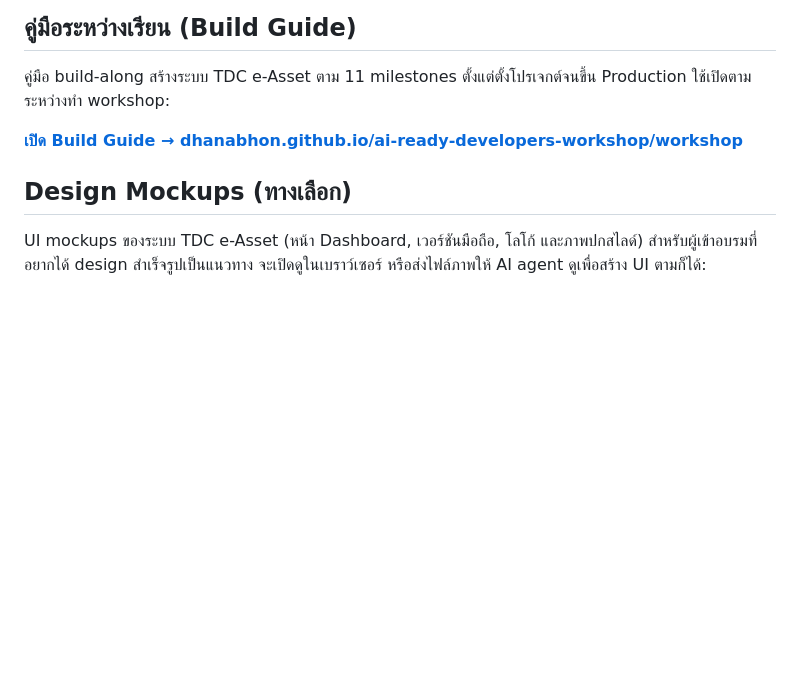
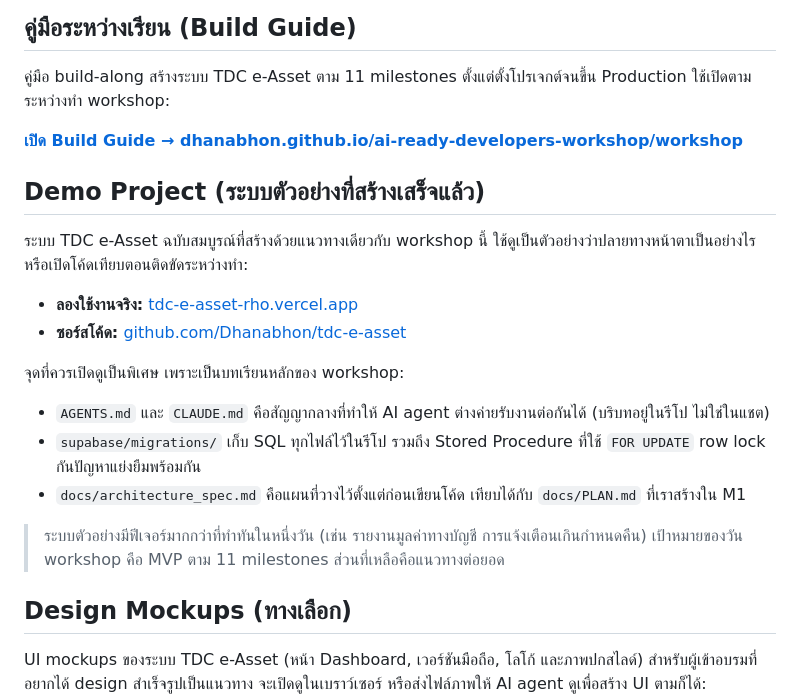
Before and after one commit to Dhanabhon/ai-ready-developers-workshop, a Markdown page: README.md, the part around the change. Rendered like a GitHub page; blank space fills up the shorter version.

Commit message:
docs: add TDC e-Asset demo project reference to README

```diff
--- a/README.md
+++ b/README.md
@@ -29,6 +29,21 @@
 
 **[เปิด Build Guide → dhanabhon.github.io/ai-ready-developers-workshop/workshop](https://dhanabhon.github.io/ai-ready-developers-workshop/workshop/)**
 
+## Demo Project (ระบบตัวอย่างที่สร้างเสร็จแล้ว)
+
+ระบบ TDC e-Asset ฉบับสมบูรณ์ที่สร้างด้วยแนวทางเดียวกับ workshop นี้ ใช้ดูเป็นตัวอย่างว่าปลายทางหน้าตาเป็นอย่างไร หรือเปิดโค้ดเทียบตอนติดขัดระหว่างทำ:
+
+- **ลองใช้งานจริง:** [tdc-e-asset-rho.vercel.app](https://tdc-e-asset-rho.vercel.app)
+- **ซอร์สโค้ด:** [github.com/Dhanabhon/tdc-e-asset](https://github.com/Dhanabhon/tdc-e-asset)
+
+จุดที่ควรเปิดดูเป็นพิเศษ เพราะเป็นบทเรียนหลักของ workshop:
+
+- `AGENTS.md` และ `CLAUDE.md` คือสัญญากลางที่ทำให้ AI agent ต่างค่ายรับงานต่อกันได้ (บริบทอยู่ในรีโป ไม่ใช่ในแชต)
+- `supabase/migrations/` เก็บ SQL ทุกไฟล์ไว้ในรีโป รวมถึง Stored Procedure ที่ใช้ `FOR UPDATE` row lock กันปัญหาแย่งยืมพร้อมกัน
+- `docs/architecture_spec.md` คือแผนที่วางไว้ตั้งแต่ก่อนเขียนโค้ด เทียบได้กับ `docs/PLAN.md` ที่เราสร้างใน M1
+
+> ระบบตัวอย่างมีฟีเจอร์มากกว่าที่ทำทันในหนึ่งวัน (เช่น รายงานมูลค่าทางบัญชี การแจ้งเตือนเกินกำหนดคืน) เป้าหมายของวัน workshop คือ MVP ตาม 11 milestones ส่วนที่เหลือคือแนวทางต่อยอด
+
 ## Design Mockups (ทางเลือก)
 
 UI mockups ของระบบ TDC e-Asset (หน้า Dashboard, เวอร์ชันมือถือ, โลโก้ และภาพปกสไลด์) สำหรับผู้เข้าอบรมที่อยากได้ design สำเร็จรูปเป็นแนวทาง จะเปิดดูในเบราว์เซอร์ หรือส่งไฟล์ภาพให้ AI agent ดูเพื่อสร้าง UI ตามก็ได้:
```
